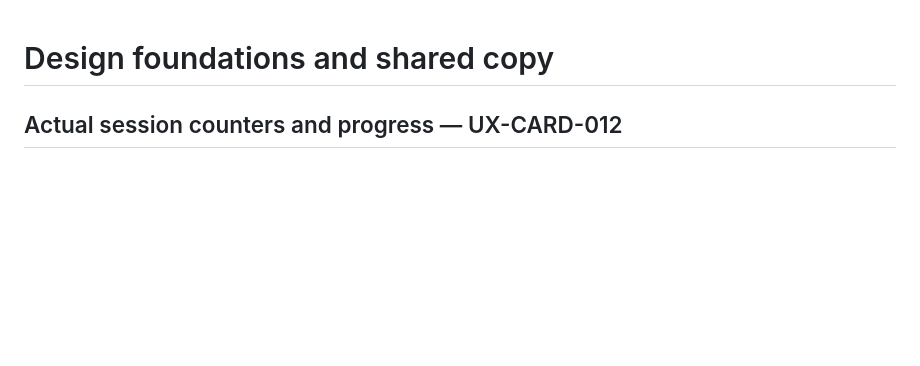
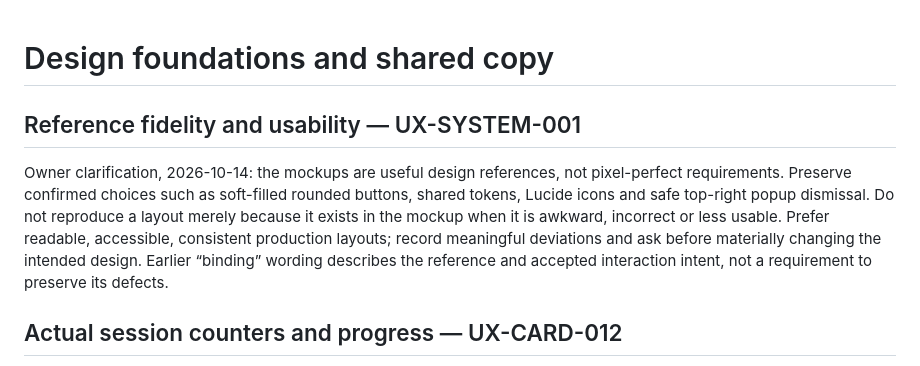
Before and after one commit to nexa16/Piko, a Markdown page: docs/DESIGN.md, the part around the change. Drawn GitHub-style; blank space fills up the shorter version.

Commit message:
UX-SYSTEM-001: prioritize usability over literal mockup parity

```diff
--- a/docs/DESIGN.md
+++ b/docs/DESIGN.md
@@ -1,4 +1,8 @@
 # Design foundations and shared copy
+
+## Reference fidelity and usability — UX-SYSTEM-001
+
+Owner clarification, 2026-10-14: the mockups are useful design references, not pixel-perfect requirements. Preserve confirmed choices such as soft-filled rounded buttons, shared tokens, Lucide icons and safe top-right popup dismissal. Do not reproduce a layout merely because it exists in the mockup when it is awkward, incorrect or less usable. Prefer readable, accessible, consistent production layouts; record meaningful deviations and ask before materially changing the intended design. Earlier “binding” wording describes the reference and accepted interaction intent, not a requirement to preserve its defects.
 
 ## Actual session counters and progress — UX-CARD-012
 
```
Also changed, not shown: AGENTS.md (+1 -1 lines), docs/DECISIONS.md (+4 -0 lines).
